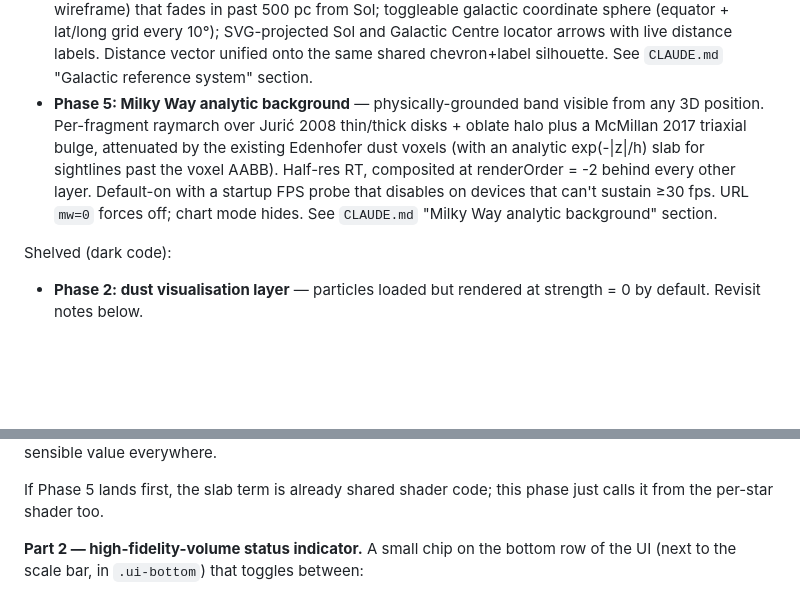
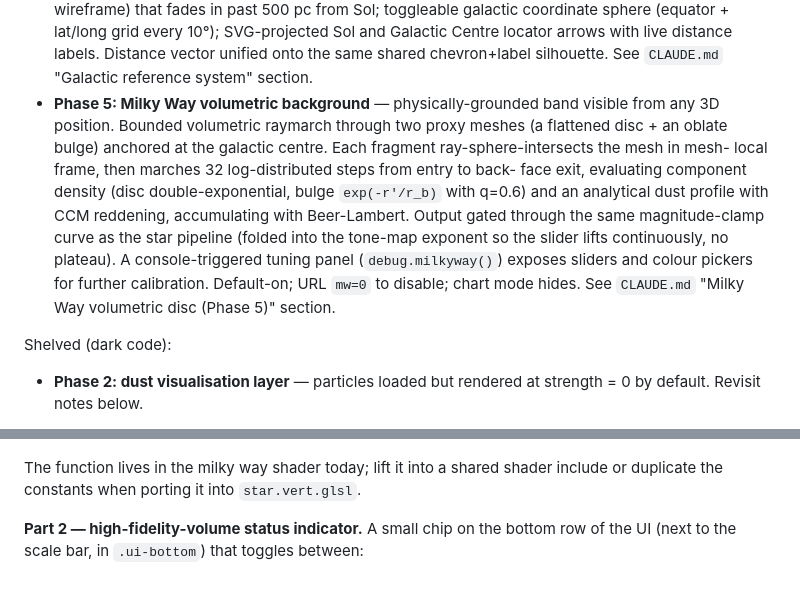
Before and after one commit to alexmensch/starfield, a Markdown page: NEXT_STEPS.md, 2 parts joined by grey strips. Drawn GitHub-style; blank space fills up the shorter version.

```diff
--- a/NEXT_STEPS.md
+++ b/NEXT_STEPS.md
@@ -31,15 +31,20 @@ Done:
   with live distance labels. Distance vector unified onto the same
   shared chevron+label silhouette. See `CLAUDE.md` "Galactic reference
   system" section.
-- **Phase 5: Milky Way analytic background** — physically-grounded band
-  visible from any 3D position. Per-fragment raymarch over Jurić 2008
-  thin/thick disks + oblate halo plus a McMillan 2017 triaxial bulge,
-  attenuated by the existing Edenhofer dust voxels (with an analytic
-  exp(-|z|/h) slab for sightlines past the voxel AABB). Half-res RT,
-  composited at renderOrder = -2 behind every other layer. Default-on
-  with a startup FPS probe that disables on devices that can't sustain
-  ≥30 fps. URL `mw=0` forces off; chart mode hides. See `CLAUDE.md`
-  "Milky Way analytic background" section.
+- **Phase 5: Milky Way volumetric background** — physically-grounded
+  band visible from any 3D position. Bounded volumetric raymarch through
+  two proxy meshes (a flattened disc + an oblate bulge) anchored at the
+  galactic centre. Each fragment ray-sphere-intersects the mesh in mesh-
+  local frame, then marches 32 log-distributed steps from entry to back-
+  face exit, evaluating component density (disc double-exponential,
+  bulge `exp(-r'/r_b)` with q=0.6) and an analytical dust profile with
+  CCM reddening, accumulating with Beer-Lambert. Output gated through
+  the same magnitude-clamp curve as the star pipeline (folded into the
+  tone-map exponent so the slider lifts continuously, no plateau). A
+  console-triggered tuning panel (`debug.milkyway()`) exposes sliders
+  and colour pickers for further calibration. Default-on; URL `mw=0`
+  to disable; chart mode hides. See `CLAUDE.md` "Milky Way volumetric
+  disc (Phase 5)" section.
 
 Shelved (dark code):
 - **Phase 2: dust visualisation layer** — particles loaded but rendered
@@ -343,8 +266,9 @@ Phase 5 introduces (exp(−|z|/h), h ≈ 125 pc, Galactic frame) and
 integrate it for the segment outside the voxel AABB. Per-star
 extinction then has a sensible value everywhere.
 
-If Phase 5 lands first, the slab term is already shared shader code;
-this phase just calls it from the per-star shader too.
+The function lives in the milky way shader today; lift it into a
+shared shader include or duplicate the constants when porting it into
+`star.vert.glsl`.
 
 **Part 2 — high-fidelity-volume status indicator.** A small chip on
 the bottom row of the UI (next to the scale bar, in `.ui-bottom`) that
```
Also changed, not shown: other parts of NEXT_STEPS.md (+3 -85 lines).
